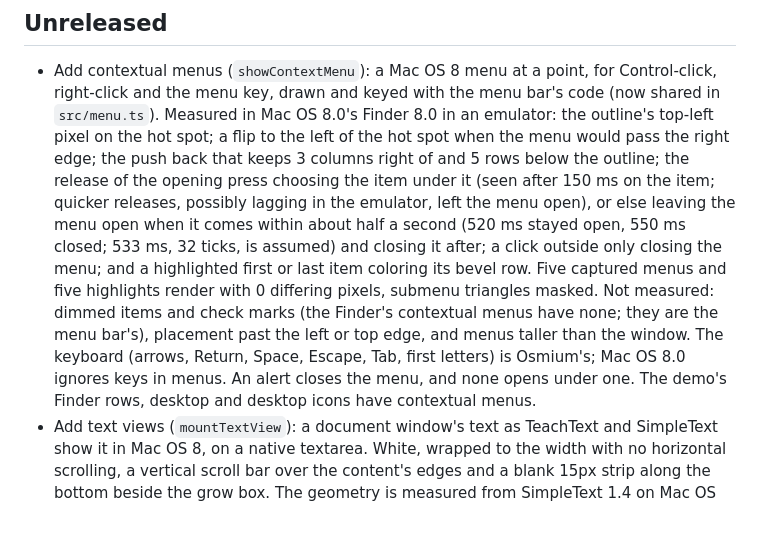
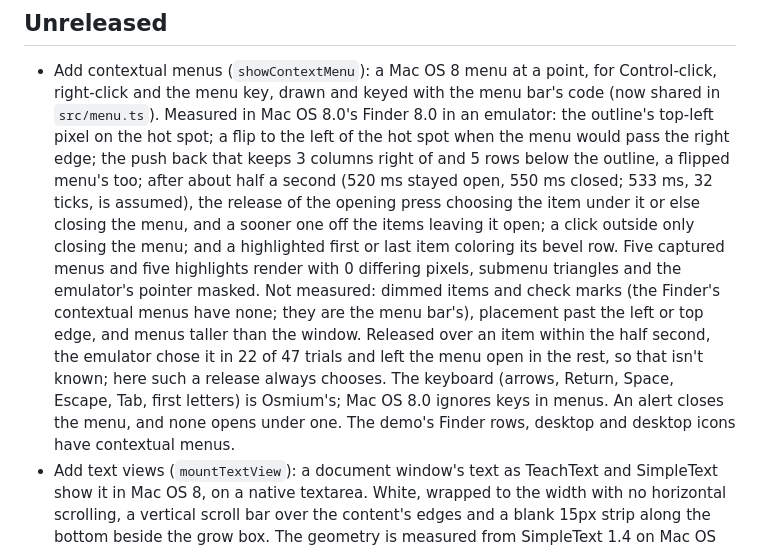
Before and after one commit to L-K-M/osmium-ui, a Markdown page: CHANGELOG.md, the part around the change. Rendered like a GitHub page; blank space fills up the shorter version.

```diff
--- a/CHANGELOG.md
+++ b/CHANGELOG.md
@@ -8,20 +8,23 @@
   8.0's Finder 8.0 in an emulator: the outline's top-left pixel on the
   hot spot; a flip to the left of the hot spot when the menu would pass
   the right edge; the push back that keeps 3 columns right of and 5 rows
-  below the outline; the release of the opening press choosing the item
-  under it (seen after 150 ms on the item; quicker releases, possibly
-  lagging in the emulator, left the menu open), or else leaving the menu
-  open when it comes within about half a second (520 ms stayed open, 550
-  ms closed; 533 ms, 32 ticks, is assumed) and closing it after; a click
-  outside only closing the menu; and a highlighted first or last item
-  coloring its bevel row. Five captured menus and five highlights render
-  with 0 differing pixels, submenu triangles masked. Not measured:
-  dimmed items and check marks (the Finder's contextual menus have none;
-  they are the menu bar's), placement past the left or top edge, and
-  menus taller than the window. The keyboard (arrows, Return, Space,
-  Escape, Tab, first letters) is Osmium's; Mac OS 8.0 ignores keys in
-  menus. An alert closes the menu, and none opens under one. The demo's
-  Finder rows, desktop and desktop icons have contextual menus.
+  below the outline, a flipped menu's too; after about half a second
+  (520 ms stayed open, 550 ms closed; 533 ms, 32 ticks, is assumed), the
+  release of the opening press choosing the item under it or else
+  closing the menu, and a sooner one off the items leaving it open; a
+  click outside only closing the menu; and a highlighted first or last
+  item coloring its bevel row. Five captured menus and five highlights
+  render with 0 differing pixels, submenu triangles and the emulator's
+  pointer masked. Not measured: dimmed items and check marks (the
+  Finder's contextual menus have none; they are the menu bar's),
+  placement past the left or top edge, and menus taller than the window.
+  Released over an item within the half second, the emulator chose it in
+  22 of 47 trials and left the menu open in the rest, so that isn't
+  known; here such a release always chooses. The keyboard (arrows,
+  Return, Space, Escape, Tab, first letters) is Osmium's; Mac OS 8.0
+  ignores keys in menus. An alert closes the menu, and none opens under
+  one. The demo's Finder rows, desktop and desktop icons have contextual
+  menus.
 - Add text views (`mountTextView`): a document window's text as
   TeachText and SimpleText show it in Mac OS 8, on a native textarea.
   White, wrapped to the width with no horizontal scrolling, a vertical
```
Also changed, not shown: README.md (+28 -20 lines).
